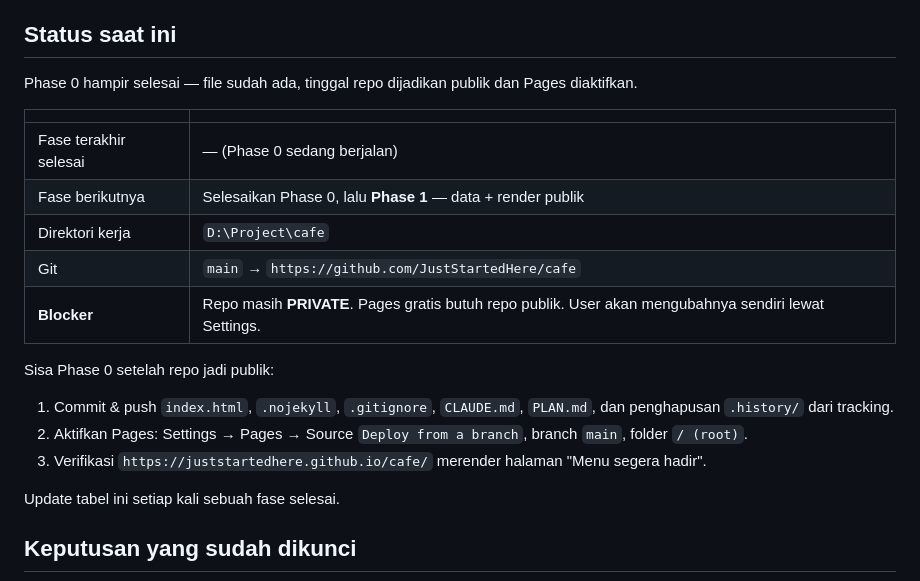
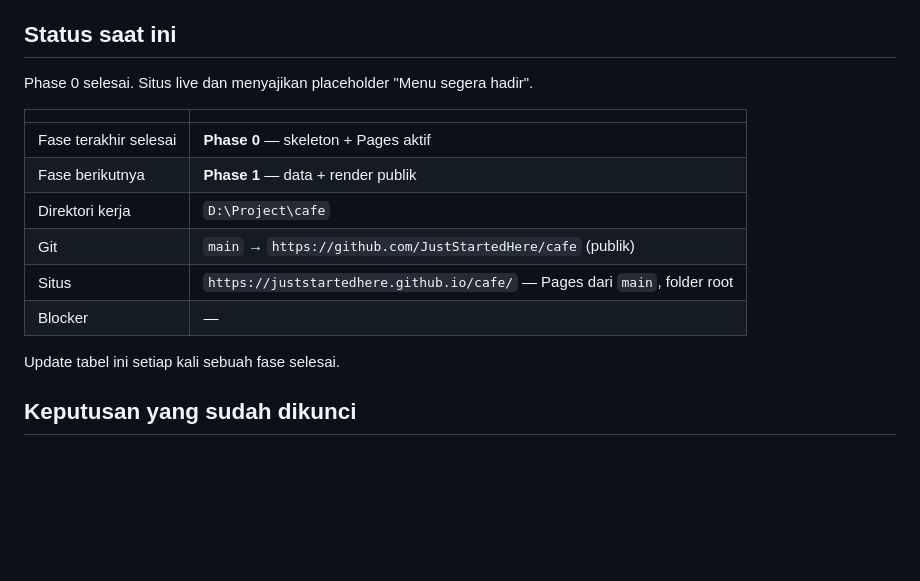
Before and after one commit to JustStartedHere/cafe, a Markdown page: CLAUDE.md, the part around the change. Rendered like a GitHub page; blank space fills up the shorter version.

Commit message:
Phase 0 selesai: Pages aktif, situs live
Repo dijadikan publik dan Pages menyajikan main/root di
https://juststartedhere.github.io/cafe/ (HTTP 200, placeholder terender).

```diff
--- a/CLAUDE.md
+++ b/CLAUDE.md
@@ -10,20 +10,16 @@ Requirement asli ada di `Product Discovery.md`. Rencana implementasi lengkap (su
 
 ## Status saat ini
 
-Phase 0 hampir selesai — file sudah ada, tinggal repo dijadikan publik dan Pages diaktifkan.
+Phase 0 selesai. Situs live dan menyajikan placeholder "Menu segera hadir".
 
 | | |
 |---|---|
-| Fase terakhir selesai | — (Phase 0 sedang berjalan) |
-| Fase berikutnya | Selesaikan Phase 0, lalu **Phase 1** — data + render publik |
+| Fase terakhir selesai | **Phase 0** — skeleton + Pages aktif |
+| Fase berikutnya | **Phase 1** — data + render publik |
 | Direktori kerja | `D:\Project\cafe` |
-| Git | `main` → `https://github.com/JustStartedHere/cafe` |
-| **Blocker** | Repo masih **PRIVATE**. Pages gratis butuh repo publik. User akan mengubahnya sendiri lewat Settings. |
-
-Sisa Phase 0 setelah repo jadi publik:
-1. Commit & push `index.html`, `.nojekyll`, `.gitignore`, `CLAUDE.md`, `PLAN.md`, dan penghapusan `.history/` dari tracking.
-2. Aktifkan Pages: Settings → Pages → Source `Deploy from a branch`, branch `main`, folder `/ (root)`.
-3. Verifikasi `https://juststartedhere.github.io/cafe/` merender halaman "Menu segera hadir".
+| Git | `main` → `https://github.com/JustStartedHere/cafe` (publik) |
+| Situs | `https://juststartedhere.github.io/cafe/` — Pages dari `main`, folder root |
+| Blocker | — |
 
 Update tabel ini setiap kali sebuah fase selesai.
 
```
